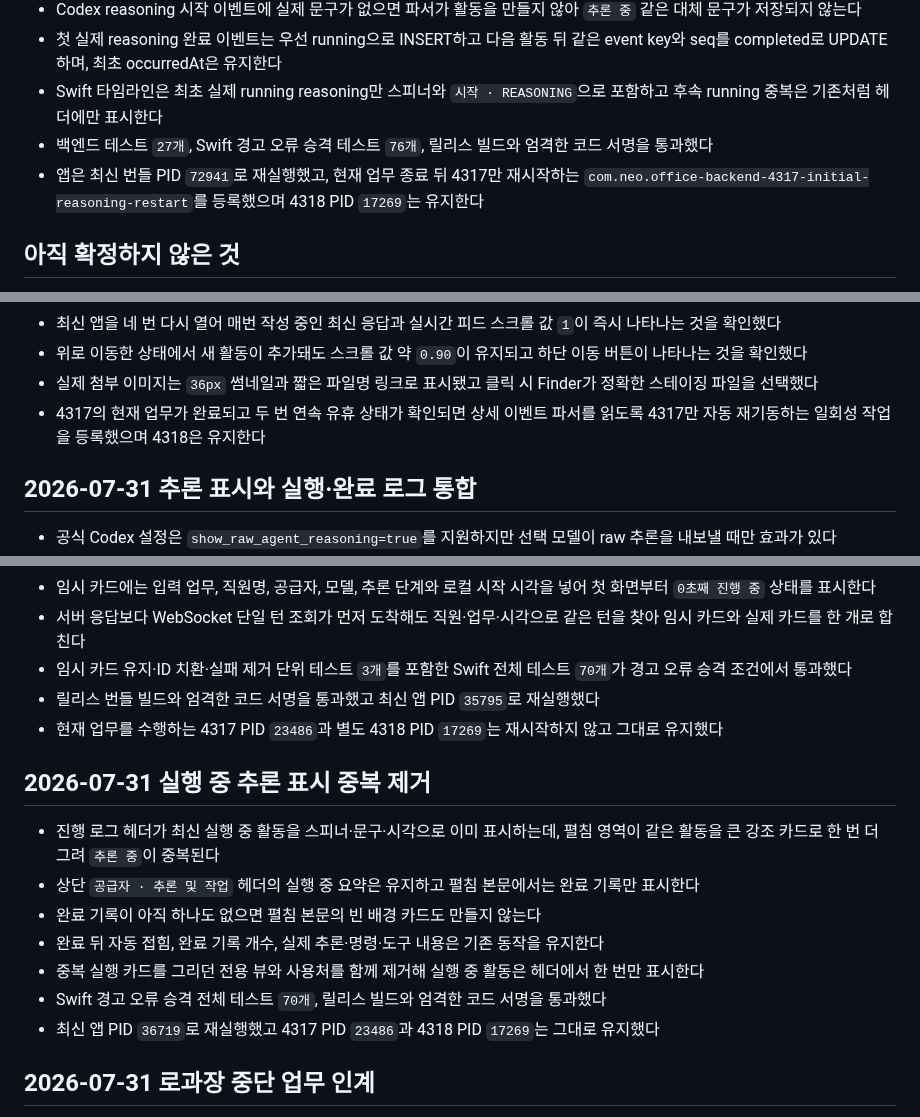
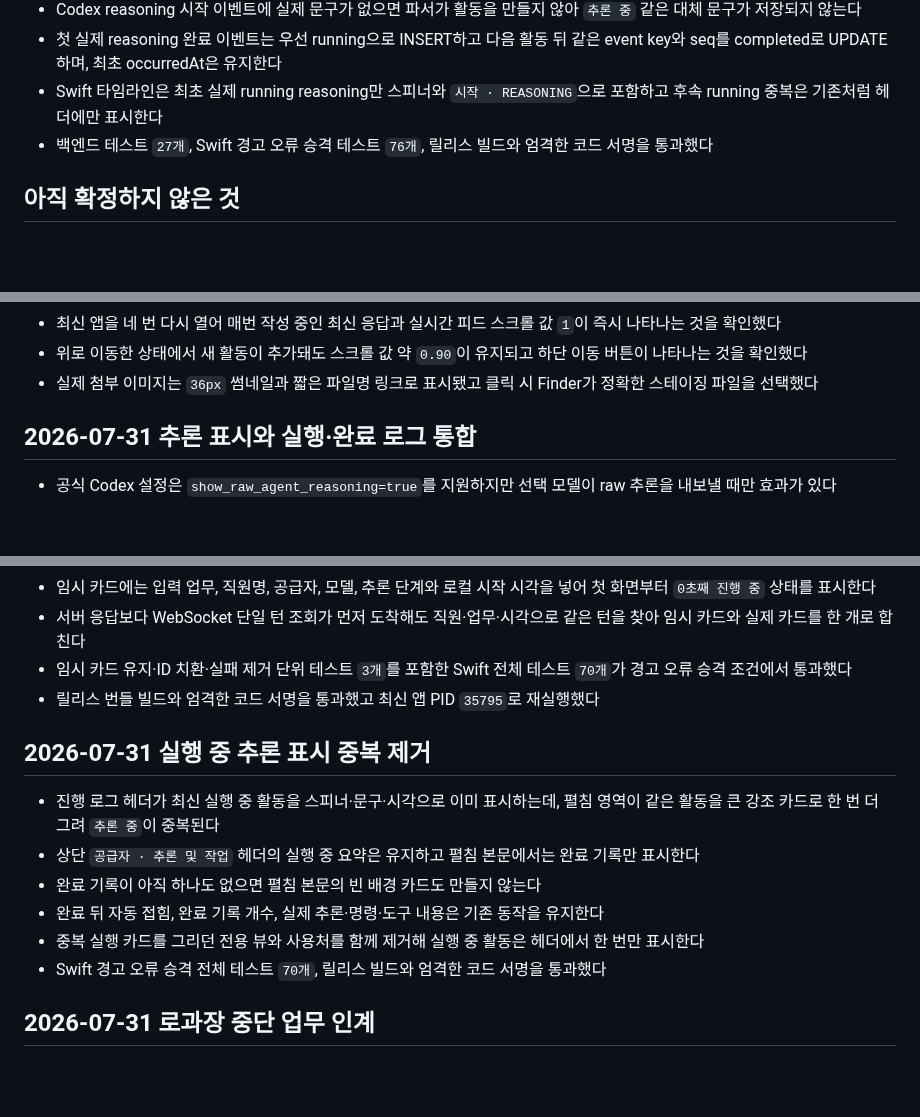
Before and after one commit to neosp8888-design/office, a Markdown page: context-notes.md, 3 parts joined by grey strips. Drawn GitHub-style; blank space fills up the shorter version.

```diff
--- a/context-notes.md
+++ b/context-notes.md
@@ -202,7 +202,6 @@
 - 첫 실제 reasoning 완료 이벤트는 우선 running으로 INSERT하고 다음 활동 뒤 같은 event key와 seq를 completed로 UPDATE하며, 최초 occurredAt은 유지한다
 - Swift 타임라인은 최초 실제 running reasoning만 스피너와 `시작 · REASONING`으로 포함하고 후속 running 중복은 기존처럼 헤더에만 표시한다
 - 백엔드 테스트 `27개`, Swift 경고 오류 승격 테스트 `76개`, 릴리스 빌드와 엄격한 코드 서명을 통과했다
-- 앱은 최신 번들 PID `72941`로 재실행했고, 현재 업무 종료 뒤 4317만 재시작하는 `com.neo.office-backend-4317-initial-reasoning-restart`를 등록했으며 4318 PID `17269`는 유지한다
 
 ## 아직 확정하지 않은 것
 
@@ -681,7 +680,6 @@
 - 최신 앱을 네 번 다시 열어 매번 작성 중인 최신 응답과 실시간 피드 스크롤 값 `1`이 즉시 나타나는 것을 확인했다
 - 위로 이동한 상태에서 새 활동이 추가돼도 스크롤 값 약 `0.90`이 유지되고 하단 이동 버튼이 나타나는 것을 확인했다
 - 실제 첨부 이미지는 `36px` 썸네일과 짧은 파일명 링크로 표시됐고 클릭 시 Finder가 정확한 스테이징 파일을 선택했다
-- 4317의 현재 업무가 완료되고 두 번 연속 유휴 상태가 확인되면 상세 이벤트 파서를 읽도록 4317만 자동 재기동하는 일회성 작업을 등록했으며 4318은 유지한다
 
 ## 2026-07-31 추론 표시와 실행·완료 로그 통합
 
@@ -801,7 +793,6 @@
 - 서버 응답보다 WebSocket 단일 턴 조회가 먼저 도착해도 직원·업무·시각으로 같은 턴을 찾아 임시 카드와 실제 카드를 한 개로 합친다
 - 임시 카드 유지·ID 치환·실패 제거 단위 테스트 `3개`를 포함한 Swift 전체 테스트 `70개`가 경고 오류 승격 조건에서 통과했다
 - 릴리스 번들 빌드와 엄격한 코드 서명을 통과했고 최신 앱 PID `35795`로 재실행했다
-- 현재 업무를 수행하는 4317 PID `23486`과 별도 4318 PID `17269`는 재시작하지 않고 그대로 유지했다
 
 ## 2026-07-31 실행 중 추론 표시 중복 제거
 
@@ -811,7 +802,6 @@
 - 완료 뒤 자동 접힘, 완료 기록 개수, 실제 추론·명령·도구 내용은 기존 동작을 유지한다
 - 중복 실행 카드를 그리던 전용 뷰와 사용처를 함께 제거해 실행 중 활동은 헤더에서 한 번만 표시한다
 - Swift 경고 오류 승격 전체 테스트 `70개`, 릴리스 빌드와 엄격한 코드 서명을 통과했다
-- 최신 앱 PID `36719`로 재실행했고 4317 PID `23486`과 4318 PID `17269`는 그대로 유지했다
 
 ## 2026-07-31 로과장 중단 업무 인계
 
```
Also changed, not shown: other parts of context-notes.md (+0 -20 lines), checklist.md (+0 -3 lines).
